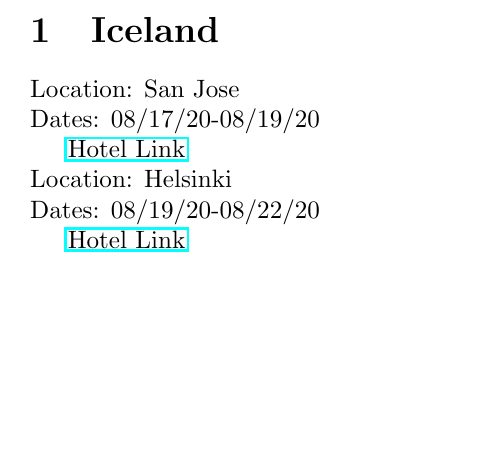
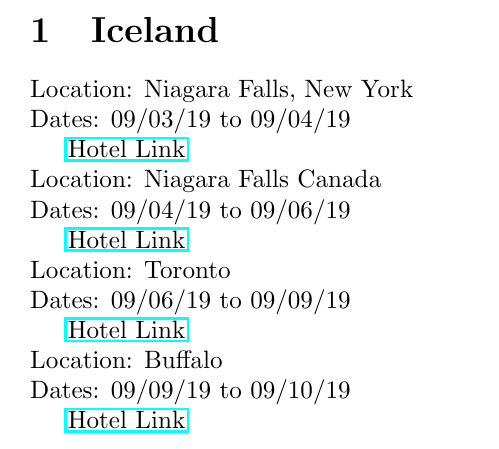
Before and after one commit to timchuthegod/hotel-urls, a LaTeX document (Iceland.tex): part of the page, cut so that both start at the same text, the shorter picture padded with empty space. Compiled offline with pdfLaTeX.

Commit message:
Updated the date_builder's output format.

```diff
--- a/Iceland.tex
+++ b/Iceland.tex
@@ -1,16 +1,28 @@
 \documentclass{article}
 \usepackage{hyperref}
 \begin{document}
-\section{Iceland}\noindent Location: San Jose
+\section{Iceland}\noindent Location: Niagara Falls, New York
 
-\noindent Dates: 08/17/20-08/19/20
+\noindent Dates: 09/03/19 to 09/04/19
 
-\href{http://www.hotels.com/search.do?San%20Jose&q-destination=San%20Jose&q-check-in=2020-08-17&q-check-out=2020-08-19&q-rooms=1&q-room-0-adults=4&q-room-0-children=0&sort-order=DISTANCE_FROM_LANDMARK}{Hotel Link}
+\href{http://www.hotels.com/search.do?Niagara%20Falls,%20New%20York&q-destination=Niagara%20Falls,%20New%20York&q-check-in=2019-09-03&q-check-out=2019-09-04&q-rooms=1&q-room-0-adults=4&q-room-0-children=0&sort-order=PRICE}{Hotel Link}
 
-\noindent Location: Helsinki
+\noindent Location: Niagara Falls Canada
 
-\noindent Dates: 08/19/20-08/22/20
+\noindent Dates: 09/04/19 to 09/06/19
 
-\href{http://www.hotels.com/search.do?Helsinki&q-destination=Helsinki&q-check-in=2020-08-19&q-check-out=2020-08-22&q-rooms=1&q-room-0-adults=4&q-room-0-children=0&sort-order=DISTANCE_FROM_LANDMARK}{Hotel Link}
+\href{http://www.hotels.com/search.do?Niagara%20Falls%20Canada&q-destination=Niagara%20Falls%20Canada&q-check-in=2019-09-04&q-check-out=2019-09-06&q-rooms=1&q-room-0-adults=4&q-room-0-children=0&sort-order=PRICE}{Hotel Link}
+
+\noindent Location: Toronto
+
+\noindent Dates: 09/06/19 to 09/09/19
+
+\href{http://www.hotels.com/search.do?Toronto&q-destination=Toronto&q-check-in=2019-09-06&q-check-out=2019-09-09&q-rooms=1&q-room-0-adults=4&q-room-0-children=0&sort-order=PRICE}{Hotel Link}
+
+\noindent Location: Buffalo
+
+\noindent Dates: 09/09/19 to 09/10/19
+
+\href{http://www.hotels.com/search.do?Buffalo&q-destination=Buffalo&q-check-in=2019-09-09&q-check-out=2019-09-10&q-rooms=1&q-room-0-adults=4&q-room-0-children=0&sort-order=PRICE}{Hotel Link}
 
 \end{document}
```
Also changed, not shown: Iceland.pdf, 1 other file.
